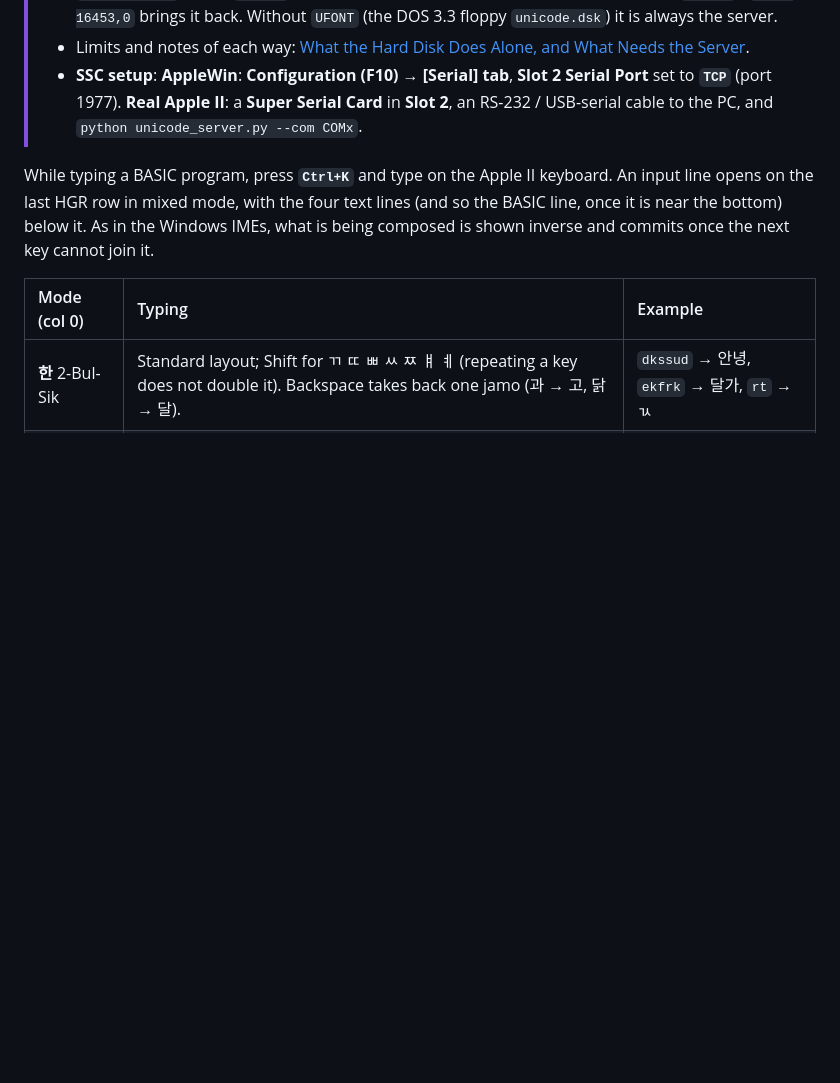
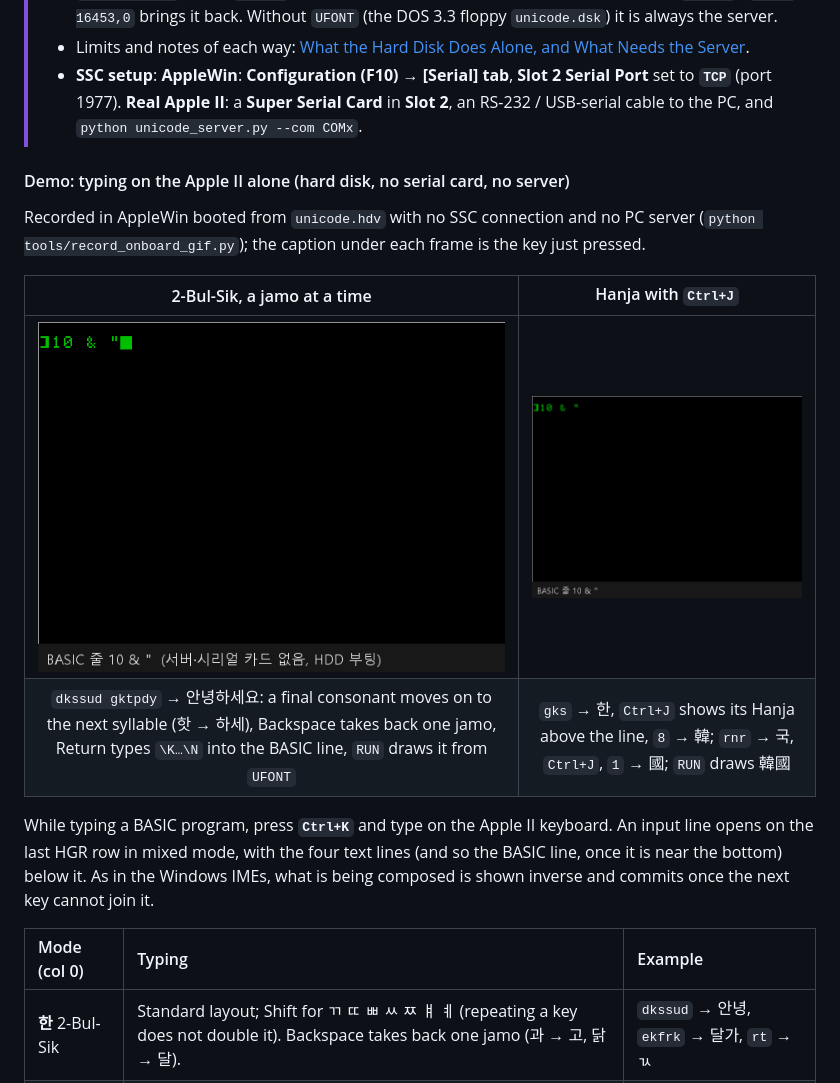
Before and after one commit to mildstorm/apple2-unicode-bridge, a Markdown page: README.md, the part around one of its changes. Drawn GitHub-style; pictures changed too: docs/images/onboard_hangul.gif (added), docs/images/onboard_hanja.gif (added); blank space fills up the shorter version.

```diff
--- a/README.md
+++ b/README.md
@@ -183,6 +183,14 @@ When executed (`RUN`), the driver switches to HGR graphics mode and renders high
 > - `POKE 16453,1` hands `Ctrl+K` to the PC server over the SSC (kana, Russian, Greek, `Ctrl+P`), `POKE 16453,0` brings it back. Without `UFONT` (the DOS 3.3 floppy `unicode.dsk`) it is always the server.
 > - Limits and notes of each way: [What the Hard Disk Does Alone, and What Needs the Server](#4-what-the-hard-disk-does-alone-and-what-needs-the-server).
 > - **SSC setup**: **AppleWin**: **Configuration (F10) → [Serial] tab**, **Slot 2 Serial Port** set to **`TCP`** (port 1977). **Real Apple II**: a **Super Serial Card** in **Slot 2**, an RS-232 / USB-serial cable to the PC, and `python unicode_server.py --com COMx`.
+
+#### Demo: typing on the Apple II alone (hard disk, no serial card, no server)
+Recorded in AppleWin booted from `unicode.hdv` with no SSC connection and no PC server (`python tools/record_onboard_gif.py`); the caption under each frame is the key just pressed.
+
+| 2-Bul-Sik, a jamo at a time | Hanja with `Ctrl+J` |
+| :---: | :---: |
+| ![Onboard 2-Bul-Sik: ㅇ 아 안 안ㄴ 안녀 안녕 … 안녕하세요, Backspace, Return, RUN](docs/images/onboard_hangul.gif) | ![Onboard Hanja: 한, Ctrl+J, 8 → 韓; 국, Ctrl+J, 1 → 國; RUN](docs/images/onboard_hanja.gif) |
+| `dkssud gktpdy` → 안녕하세요: a final consonant moves on to the next syllable (핫 → 하세), Backspace takes back one jamo, Return types `\K…\N` into the BASIC line, `RUN` draws it from `UFONT` | `gks` → 한, `Ctrl+J` shows its Hanja above the line, `8` → 韓; `rnr` → 국, `Ctrl+J`, `1` → 國; `RUN` draws 韓國 |
 
 While typing a BASIC program, press **`Ctrl+K`** and type on the Apple II keyboard. An input line opens on the last HGR row in mixed mode, with the four text lines (and so the BASIC line, once it is near the bottom) below it. As in the Windows IMEs, what is being composed is shown inverse and commits once the next key cannot join it.
 
```
Also changed, not shown: other parts of README.md (+1 -1 lines), README_HANGUL.md (+9 -1 lines), docs/images/onboard_hanja.png (deleted), 1 other file.
